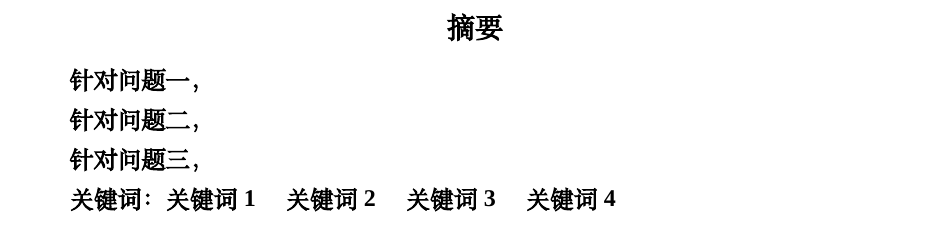
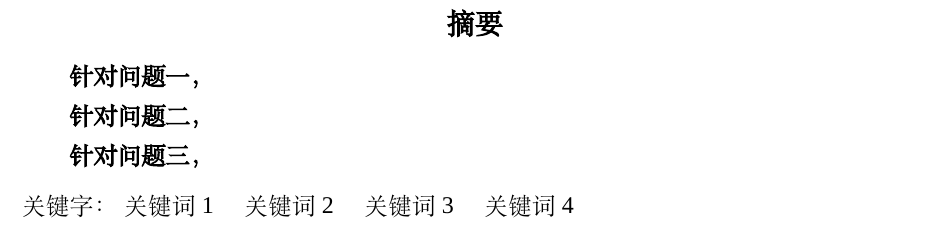
Before and after one commit to juntaoxie917-a11y/cumcm-template-26, a LaTeX thesis (main.tex, which reads sections/abstract.tex): part of page 1 of 4, cut so that both start at the same text. Compiled offline with XeLaTeX; a missing font is replaced by an installed copy or a similar font.

Commit message:
使用更规范的 \keywords{} 呈现关键词

```diff
--- a/sections/abstract.tex
+++ b/sections/abstract.tex
@@ -11,6 +11,6 @@
 \textbf{针对问题三，}
 
 
-\textbf{关键词：关键词1 \quad   关键词2 \quad   关键词3 \quad  关键词4}
+\keywords{关键词1 \quad 关键词2 \quad 关键词3 \quad 关键词4}
 
 \end{abstract}
```
